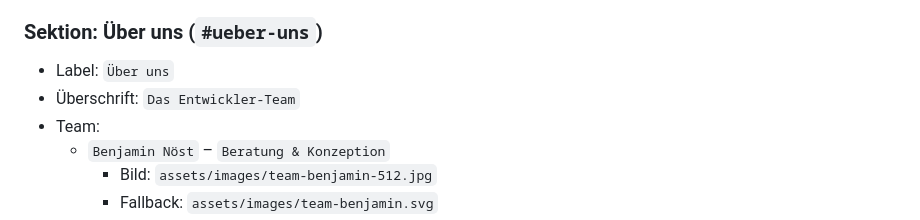
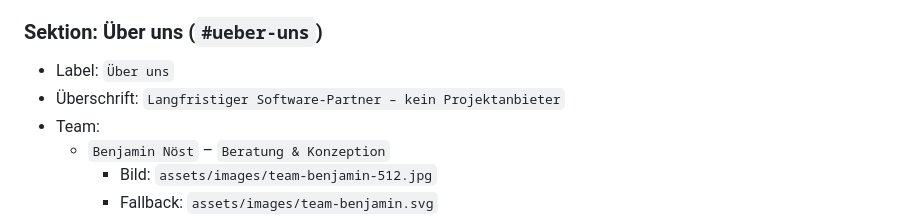
Before and after one commit to LightworksShop/StartupLandingpage, a Markdown page: Docs/Seitenstruktur.md, the part around the change. Rendered like a GitHub page.

Commit message:
optimized team

```diff
--- a/Docs/Seitenstruktur.md
+++ b/Docs/Seitenstruktur.md
@@ -138,7 +138,7 @@
 
 ### Sektion: Über uns (`#ueber-uns`)
 - Label: `Über uns`
-- Überschrift: `Das Entwickler-Team`
+- Überschrift: `Langfristiger Software-Partner – kein Projektanbieter`
 - Team:
   - `Benjamin Nöst` – `Beratung & Konzeption`
     - Bild: `assets/images/team-benjamin-512.jpg`
```
